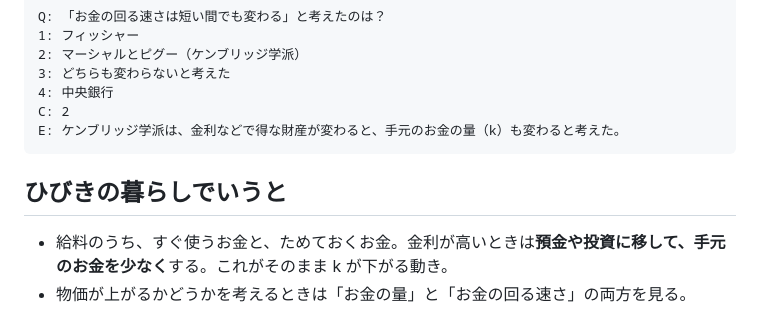
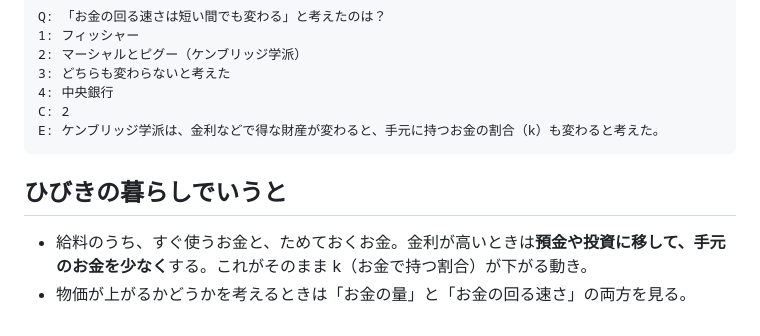
Before and after one commit to towananika/hibiki, a Markdown page: study/notes/money11.md, the part around one of its changes. GitHub-like rendering.

````diff
--- a/study/notes/money11.md
+++ b/study/notes/money11.md
@@ -96,9 +102,9 @@ Q: 「お金の回る速さは短い間でも変わる」と考えたのは？
 3: どちらも変わらないと考えた
 4: 中央銀行
 C: 2
-E: ケンブリッジ学派は、金利などで得な財産が変わると、手元のお金の量（k）も変わると考えた。
+E: ケンブリッジ学派は、金利などで得な財産が変わると、手元に持つお金の割合（k）も変わると考えた。
 ```
 
 ## ひびきの暮らしでいうと
-- 給料のうち、すぐ使うお金と、ためておくお金。金利が高いときは**預金や投資に移して、手元のお金を少なく**する。これがそのまま k が下がる動き。
+- 給料のうち、すぐ使うお金と、ためておくお金。金利が高いときは**預金や投資に移して、手元のお金を少なく**する。これがそのまま k（お金で持つ割合）が下がる動き。
 - 物価が上がるかどうかを考えるときは「お金の量」と「お金の回る速さ」の両方を見る。
````
Also changed, not shown: other parts of study/notes/money11.md (+21 -15 lines), study/notes/README.md (+1 -0 lines), study/notes/money9.md (+9 -7 lines).
